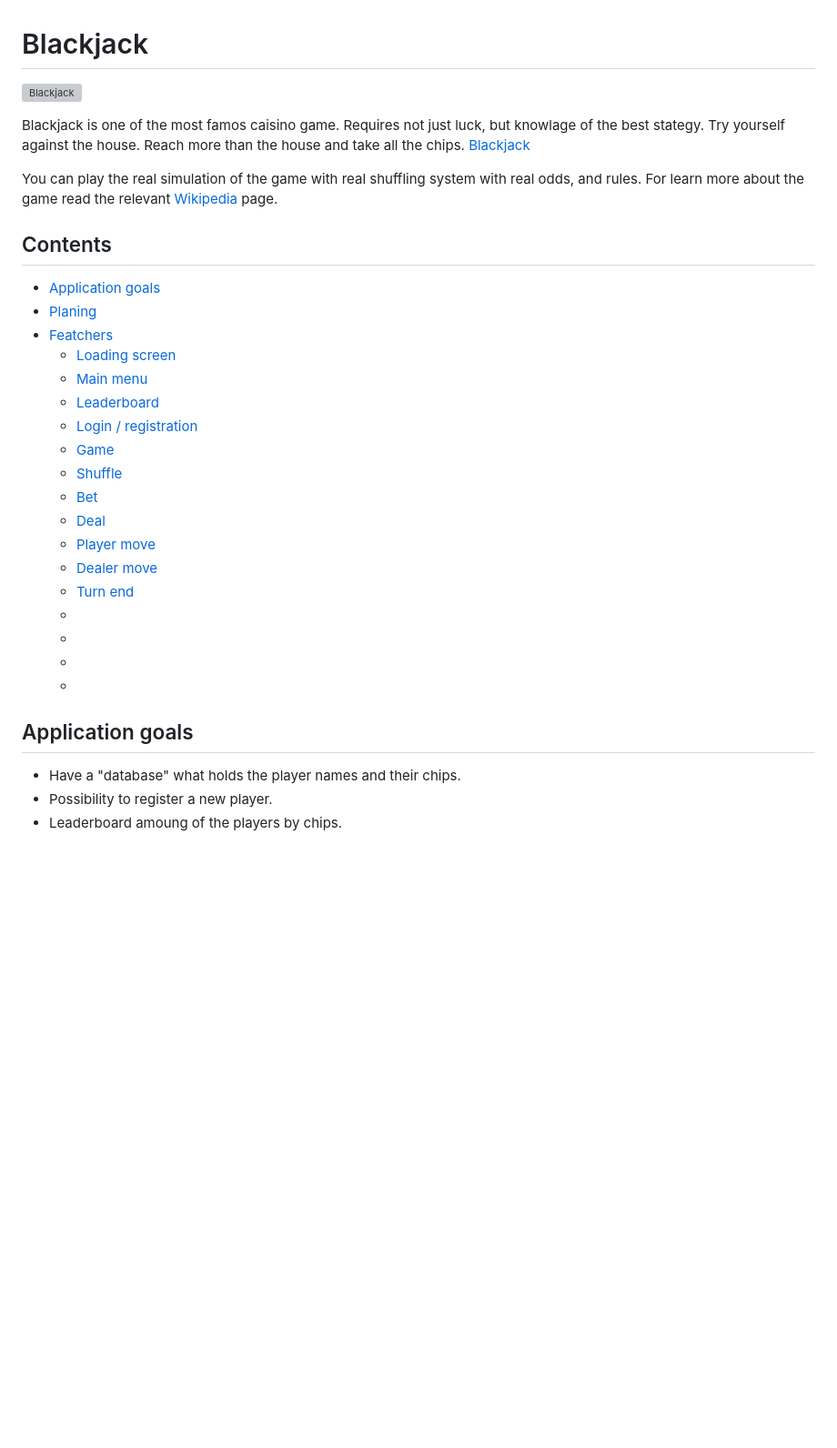
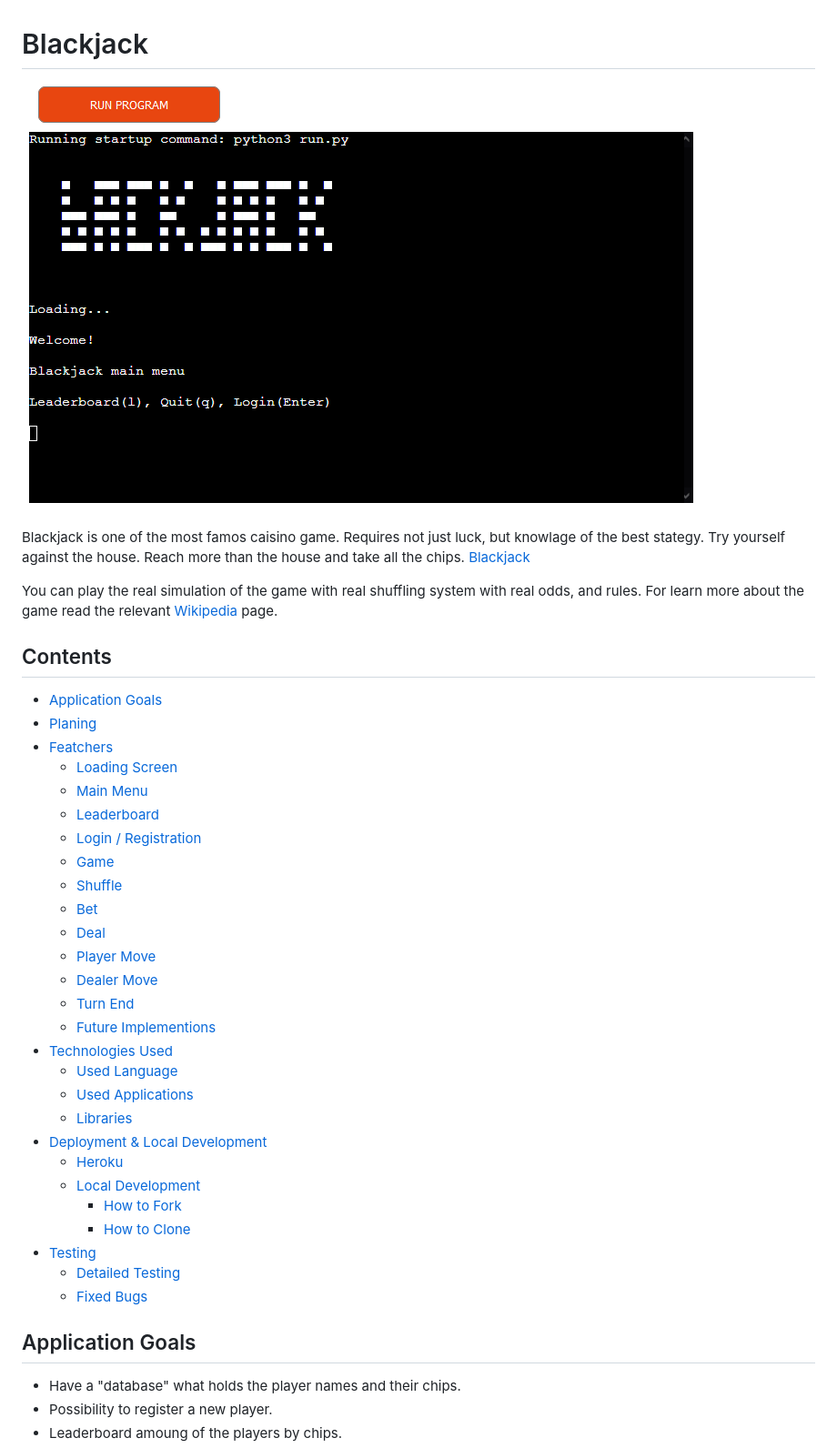
Before and after one commit to ZoltanNyaradi/Blackjack, a Markdown page: README.md, the part around one of its changes. Shown at 91% size. Rendered like a GitHub page; blank space fills up the shorter version; grey boxes are pictures that could not be loaded.

```diff
--- a/README.md
+++ b/README.md
@@ -1,32 +1,41 @@
 # Blackjack
 
-![Blackjack](documentation/blackjack)
+![Blackjack](documentation/blackjack.png)
 
 Blackjack is one of the most famos caisino game. Requires not just luck, but knowlage of the best stategy. Try yourself against the house. Reach more than the house and take all the chips. [Blackjack](https://blackjack-nyz-4419f61705c1.herokuapp.com/)
 
 You can play the real simulation of the game with real shuffling system with real odds, and rules. For learn more about the game read the relevant [Wikipedia](https://en.wikipedia.org/wiki/Blackjack) page.
 
 ## Contents
-  - [Application goals](#application-goals)
+  - [Application Goals](#application-goals)
   - [Planing](#planing)
   - [Featchers](#featchers)
-    - [Loading screen](#loading-screen)
-    - [Main menu](#main-menu)
+    - [Loading Screen](#loading-screen)
+    - [Main Menu](#main-menu)
     - [Leaderboard](#leaderboard)
-    - [Login / registration](#login-/-registration)
+    - [Login / Registration](#login-/-registration)
     - [Game](#game)
     - [Shuffle](#shuffle)
     - [Bet](#bet)
     - [Deal](#deal)
-    - [Player move](#player-move)
-    - [Dealer move](#dealer-move)
-    - [Turn end](#turn-end)
-    - [](#)
-    - [](#)
-    - [](#)
-    - [](#)
+    - [Player Move](#player-move)
+    - [Dealer Move](#dealer-move)
+    - [Turn End](#turn-end)
+    - [Future Implementions](#future-implementions)
+- [Technologies Used](#technologies-used)
+    - [Used Language](#used-language)
+    - [Used Applications](#used-applications)
+    - [Libraries](#libraries)
+- [Deployment & Local Development](#deployment-&-local-development)
+  - [Heroku](#heroku)
+  - [Local Development](#local-development)
+    - [How to Fork](#how-to-fork)
+    - [How to Clone](#how-to-clone)
+- [Testing](#testing)
+  - [Detailed Testing](#detailed-testing)
+  - [Fixed Bugs](#fixed-bugs)
 
-## Application goals
+## Application Goals
 
  - Have a "database" what holds the player names and their chips.
  - Possibility to register a new player.
```
Also changed, not shown: other parts of README.md (+91 -7 lines).
